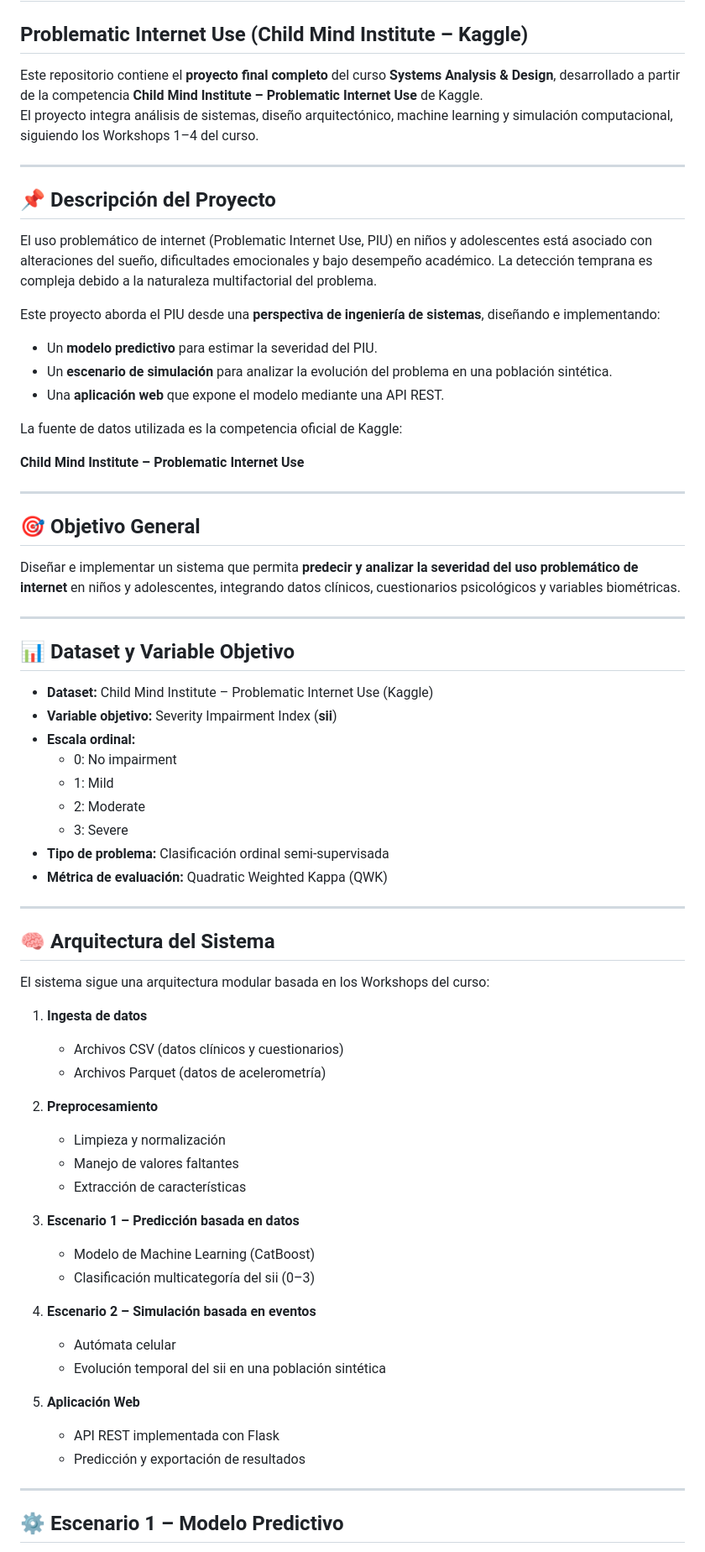
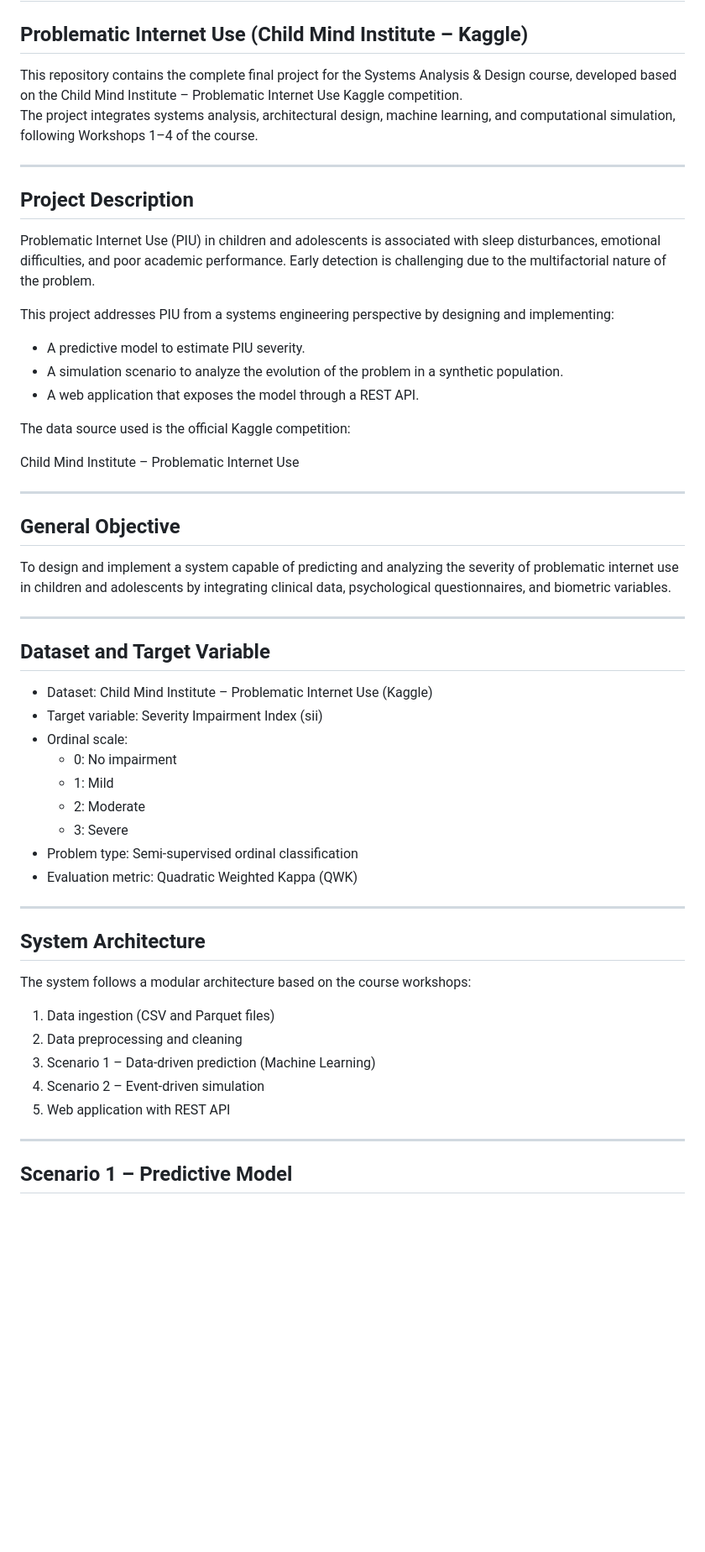
Before and after one commit to bettsygarbur/Systems_Analysis_and_Design, a Markdown page: Final_Course_Project/README.md, the part around the change printed below. Shown: that part at 84% size. Rendered like a GitHub page; blank space fills up the shorter version.

```diff
--- a/Final_Course_Project/README.md
+++ b/Final_Course_Project/README.md
@@ -1,73 +1,58 @@
 # Systems Analysis & Design – Final Course Project
 ## Problematic Internet Use (Child Mind Institute – Kaggle)
 
-Este repositorio contiene el **proyecto final completo** del curso **Systems Analysis & Design**, desarrollado a partir de la competencia **Child Mind Institute – Problematic Internet Use** de Kaggle.
-El proyecto integra análisis de sistemas, diseño arquitectónico, machine learning y simulación computacional, siguiendo los Workshops 1–4 del curso.
+This repository contains the complete final project for the Systems Analysis & Design course, developed based on the Child Mind Institute – Problematic Internet Use Kaggle competition.
+The project integrates systems analysis, architectural design, machine learning, and computational simulation, following Workshops 1–4 of the course.
 
 ---
 
-## 📌 Descripción del Proyecto
+## Project Description
 
-El uso problemático de internet (Problematic Internet Use, PIU) en niños y adolescentes está asociado con alteraciones del sueño, dificultades emocionales y bajo desempeño académico. La detección temprana es compleja debido a la naturaleza multifactorial del problema.
+Problematic Internet Use (PIU) in children and adolescents is associated with sleep disturbances, emotional difficulties, and poor academic performance. Early detection is challenging due to the multifactorial nature of the problem.
 
-Este proyecto aborda el PIU desde una **perspectiva de ingeniería de sistemas**, diseñando e implementando:
+This project addresses PIU from a systems engineering perspective by designing and implementing:
 
-- Un **modelo predictivo** para estimar la severidad del PIU.
-- Un **escenario de simulación** para analizar la evolución del problema en una población sintética.
-- Una **aplicación web** que expone el modelo mediante una API REST.
+- A predictive model to estimate PIU severity.
+- A simulation scenario to analyze the evolution of the problem in a synthetic population.
+- A web application that exposes the model through a REST API.
 
-La fuente de datos utilizada es la competencia oficial de Kaggle:
+The data source used is the official Kaggle competition:
 
-**Child Mind Institute – Problematic Internet Use**
+Child Mind Institute – Problematic Internet Use
 
 ---
 
-## 🎯 Objetivo General
+## General Objective
 
-Diseñar e implementar un sistema que permita **predecir y analizar la severidad del uso problemático de internet** en niños y adolescentes, integrando datos clínicos, cuestionarios psicológicos y variables biométricas.
+To design and implement a system capable of predicting and analyzing the severity of problematic internet use in children and adolescents by integrating clinical data, psychological questionnaires, and biometric variables.
 
 ---
 
-## 📊 Dataset y Variable Objetivo
+## Dataset and Target Variable
 
-- **Dataset:** Child Mind Institute – Problematic Internet Use (Kaggle)
-- **Variable objetivo:** Severity Impairment Index (**sii**)
-- **Escala ordinal:**
+- Dataset: Child Mind Institute – Problematic Internet Use (Kaggle)
+- Target variable: Severity Impairment Index (sii)
+- Ordinal scale:
   - 0: No impairment
   - 1: Mild
   - 2: Moderate
   - 3: Severe
-- **Tipo de problema:** Clasificación ordinal semi-supervisada
-- **Métrica de evaluación:** Quadratic Weighted Kappa (QWK)
+- Problem type: Semi-supervised ordinal classification
+- Evaluation metric: Quadratic Weighted Kappa (QWK)
 
 ---
 
-## 🧠 Arquitectura del Sistema
+## System Architecture
 
-El sistema sigue una arquitectura modular basada en los Workshops del curso:
+The system follows a modular architecture based on the course workshops:
 
-1. **Ingesta de datos**
-   - Archivos CSV (datos clínicos y cuestionarios)
-   - Archivos Parquet (datos de acelerometría)
-
-2. **Preprocesamiento**
-   - Limpieza y normalización
-   - Manejo de valores faltantes
-   - Extracción de características
-
-3. **Escenario 1 – Predicción basada en datos**
-   - Modelo de Machine Learning (CatBoost)
-   - Clasificación multicategoría del sii (0–3)
-
-4. **Escenario 2 – Simulación basada en eventos**
-   - Autómata celular
-   - Evolución temporal del sii en una población sintética
-
-5. **Aplicación Web**
-   - API REST implementada con Flask
-   - Predicción y exportación de resultados
+1. Data ingestion (CSV and Parquet files)
+2. Data preprocessing and cleaning
+3. Scenario 1 – Data-driven prediction (Machine Learning)
+4. Scenario 2 – Event-driven simulation
+5. Web application with REST API
 
 ---
 
-## ⚙️ Escenario 1 – Modelo Predictivo
+## Scenario 1 – Predictive Model
 
```
Also changed, not shown: other parts of Final_Course_Project/README.md (+62 -41 lines).
